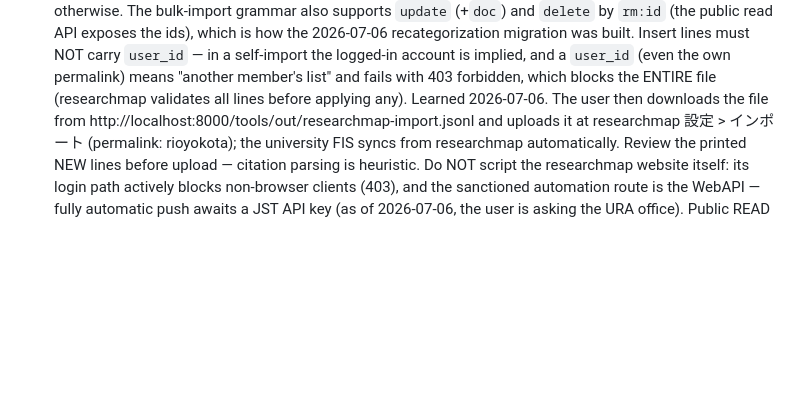
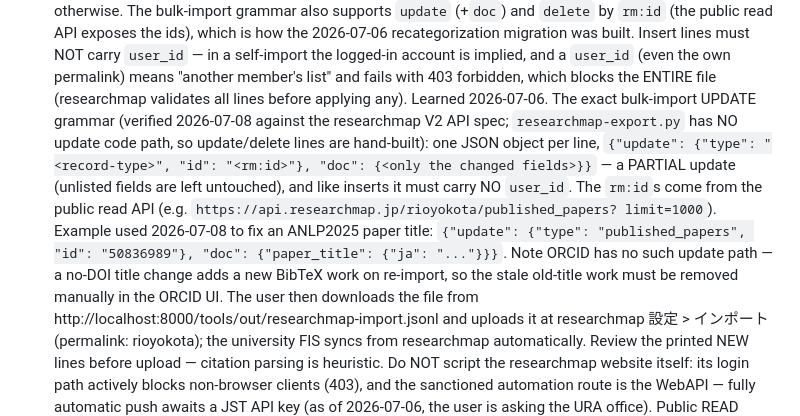
Before and after one commit to rioyokotalab/website, a Markdown page: CLAUDE.md, the part around the change. Rendered like a GitHub page; blank space fills up the shorter version.

Commit message:
docs: record researchmap bulk-import UPDATE grammar (hand-built, no user_id)

```diff
--- a/CLAUDE.md
+++ b/CLAUDE.md
@@ -266,6 +266,18 @@ end-to-end on 2026-07-04, removing a member from the member page):
   and a `user_id` (even the own permalink) means "another member's list"
   and fails with 403 forbidden, which blocks the ENTIRE file (researchmap
   validates all lines before applying any). Learned 2026-07-06.
+  The exact bulk-import UPDATE grammar (verified 2026-07-08 against the
+  researchmap V2 API spec; `researchmap-export.py` has NO update code path,
+  so update/delete lines are hand-built): one JSON object per line,
+  `{"update": {"type": "<record-type>", "id": "<rm:id>"}, "doc": {<only the
+  changed fields>}}` — a PARTIAL update (unlisted fields are left untouched),
+  and like inserts it must carry NO `user_id`. The `rm:id`s come from the
+  public read API (e.g. `https://api.researchmap.jp/rioyokota/published_papers?
+  limit=1000`). Example used 2026-07-08 to fix an ANLP2025 paper title:
+  `{"update": {"type": "published_papers", "id": "50836989"}, "doc":
+  {"paper_title": {"ja": "..."}}}`. Note ORCID has no such update path — a
+  no-DOI title change adds a new BibTeX work on re-import, so the stale
+  old-title work must be removed manually in the ORCID UI.
   The user then downloads the file from
   http://localhost:8000/tools/out/researchmap-import.jsonl and uploads it
   at researchmap 設定 > インポート (permalink: rioyokota); the university
```
